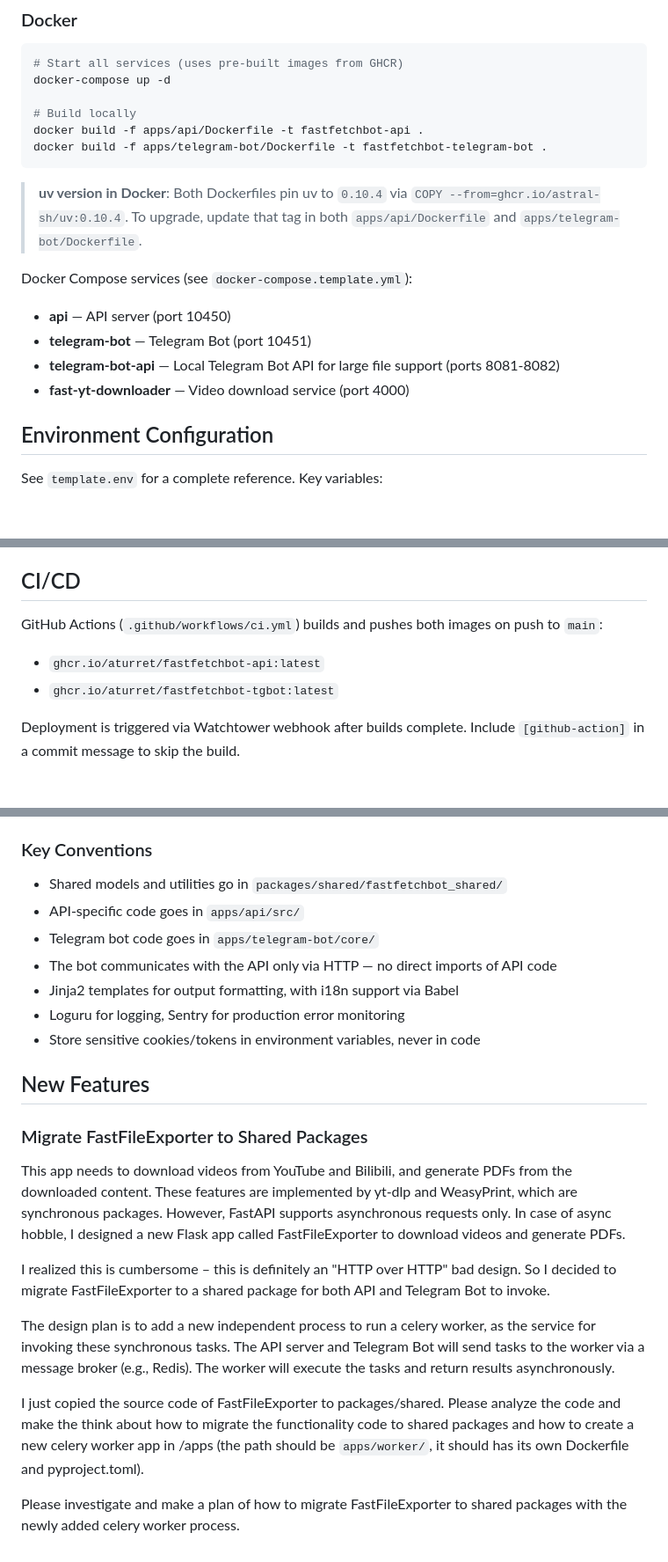
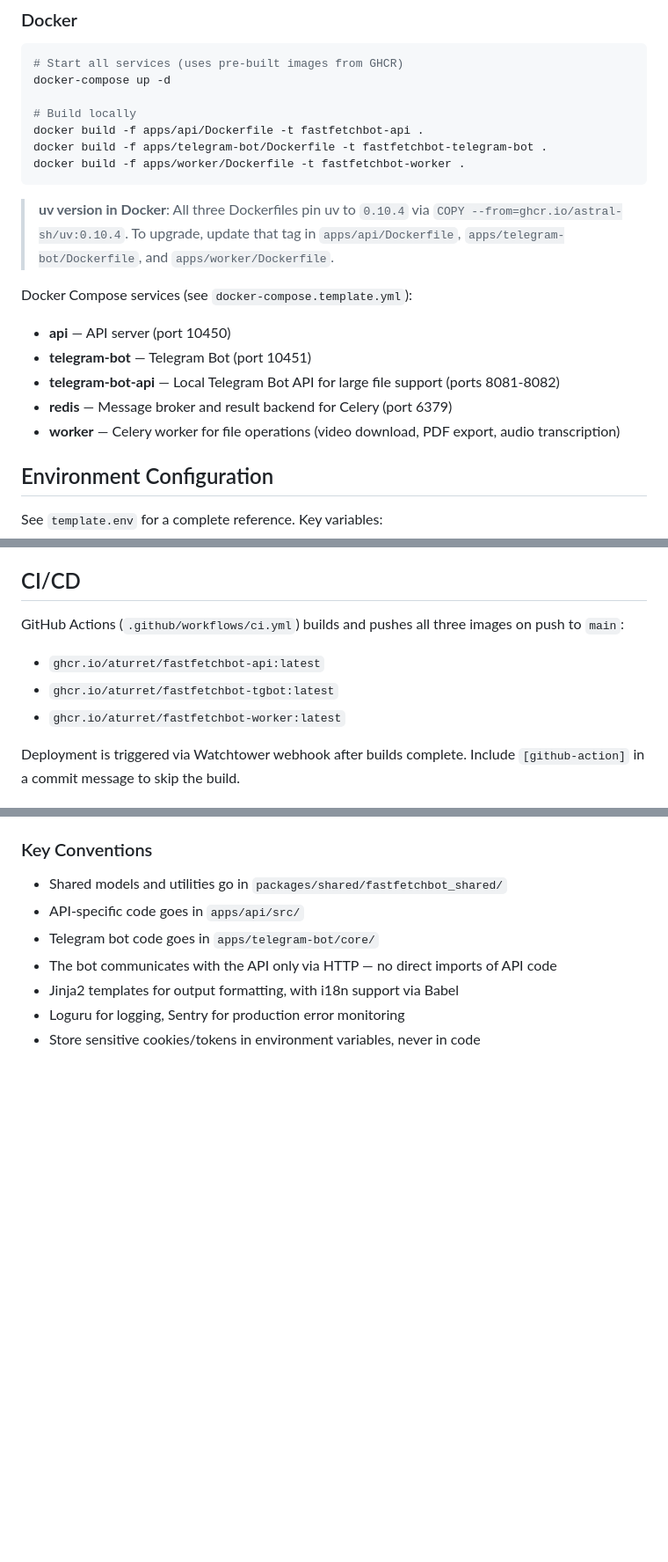
Before and after one commit to aturret/FastFetchBot, a Markdown page: CLAUDE.md, 3 parts joined by grey strips. Shown at 88% size. Rendered like a GitHub page; blank space fills up the shorter version.

Commit message:
fix: update CLAUDE.md

````diff
--- a/CLAUDE.md
+++ b/CLAUDE.md
@@ -89,16 +93,18 @@ docker-compose up -d
 # Build locally
 docker build -f apps/api/Dockerfile -t fastfetchbot-api .
 docker build -f apps/telegram-bot/Dockerfile -t fastfetchbot-telegram-bot .
+docker build -f apps/worker/Dockerfile -t fastfetchbot-worker .
 ```
 
-> **uv version in Docker**: Both Dockerfiles pin uv to `0.10.4` via `COPY --from=ghcr.io/astral-sh/uv:0.10.4`.
-> To upgrade, update that tag in both `apps/api/Dockerfile` and `apps/telegram-bot/Dockerfile`.
+> **uv version in Docker**: All three Dockerfiles pin uv to `0.10.4` via `COPY --from=ghcr.io/astral-sh/uv:0.10.4`.
+> To upgrade, update that tag in `apps/api/Dockerfile`, `apps/telegram-bot/Dockerfile`, and `apps/worker/Dockerfile`.
 
 Docker Compose services (see `docker-compose.template.yml`):
 - **api** — API server (port 10450)
 - **telegram-bot** — Telegram Bot (port 10451)
 - **telegram-bot-api** — Local Telegram Bot API for large file support (ports 8081-8082)
-- **fast-yt-downloader** — Video download service (port 4000)
+- **redis** — Message broker and result backend for Celery (port 6379)
+- **worker** — Celery worker for file operations (video download, PDF export, audio transcription)
 
 ## Environment Configuration
 
@@ -130,9 +136,10 @@ See `template.env` for a complete reference. Key variables:
 
 ## CI/CD
 
-GitHub Actions (`.github/workflows/ci.yml`) builds and pushes both images on push to `main`:
+GitHub Actions (`.github/workflows/ci.yml`) builds and pushes all three images on push to `main`:
 - `ghcr.io/aturret/fastfetchbot-api:latest`
 - `ghcr.io/aturret/fastfetchbot-tgbot:latest`
+- `ghcr.io/aturret/fastfetchbot-worker:latest`
 
 Deployment is triggered via Watchtower webhook after builds complete. Include `[github-action]` in a commit message to skip the build.
 
@@ -154,17 +161,3 @@ Deployment is triggered via Watchtower webhook after builds complete. Include `[
 - Jinja2 templates for output formatting, with i18n support via Babel
 - Loguru for logging, Sentry for production error monitoring
 - Store sensitive cookies/tokens in environment variables, never in code
-
-## New Features
-
-### Migrate FastFileExporter to Shared Packages
-
-This app needs to download videos from YouTube and Bilibili, and generate PDFs from the downloaded content. These features are implemented by yt-dlp and WeasyPrint, which are synchronous packages. However, FastAPI supports asynchronous requests only. In case of async hobble, I designed a new Flask app called FastFileExporter to download videos and generate PDFs.
-
-I realized this is cumbersome – this is definitely an "HTTP over HTTP" bad design. So I decided to migrate FastFileExporter to a shared package for both API and Telegram Bot to invoke.
-
-The design plan is to add a new independent process to run a celery worker, as the service for invoking these synchronous tasks. The API server and Telegram Bot will send tasks to the worker via a message broker (e.g., Redis). The worker will execute the tasks and return results asynchronously.
-
-I just copied the source code of FastFileExporter to packages/shared. Please analyze the code and make the think about how to migrate the functionality code to shared packages and how to create a new celery worker app in /apps (the path should be `apps/worker/`, it should has its own Dockerfile and pyproject.toml).
-
-Please investigate and make a plan of how to migrate FastFileExporter to shared packages with the newly added celery worker process.
````
Also changed, not shown: other parts of CLAUDE.md (+5 -1 lines).
